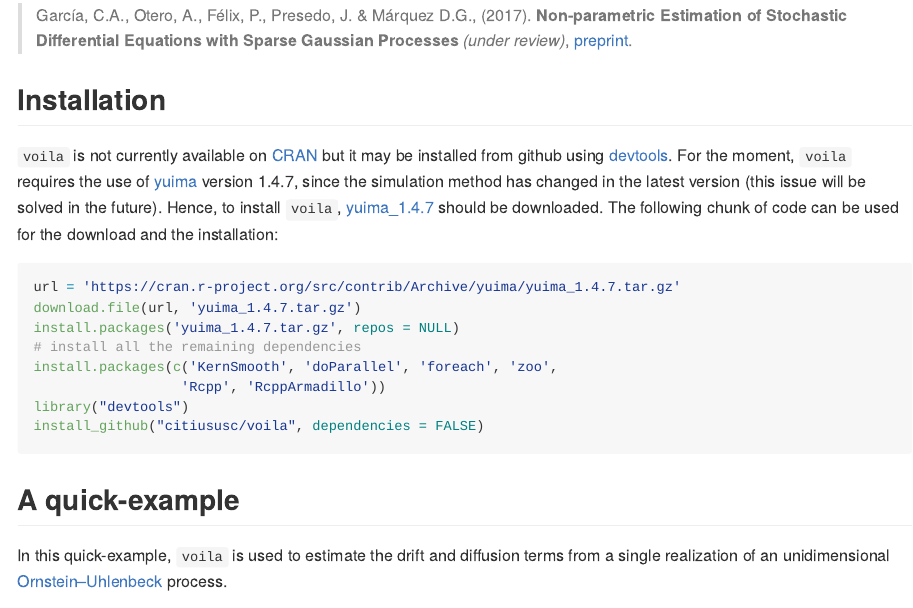
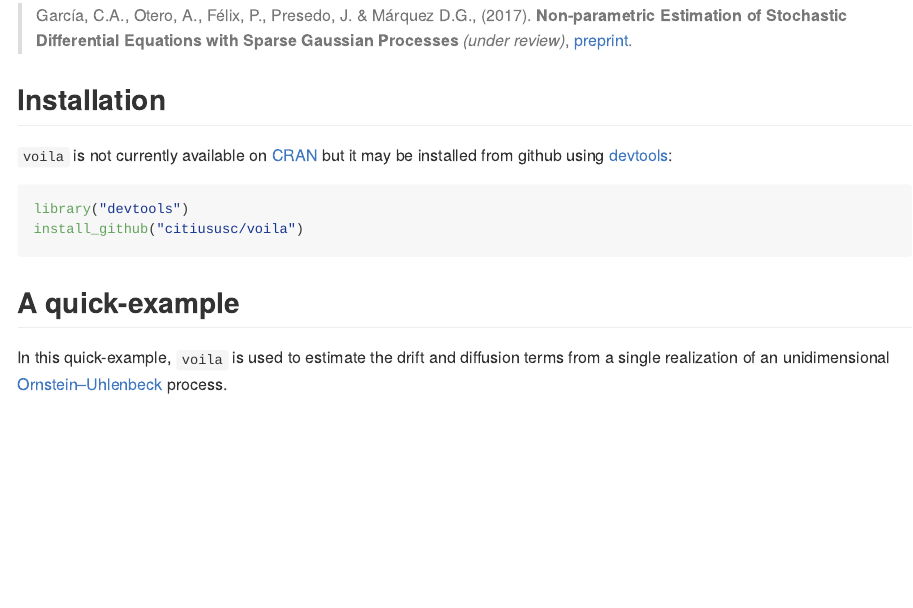
Before and after one commit to citiususc/voila, an R Markdown document (README.Rmd): the page in a window 1100 px wide, from 500 px down. The pictures show the output file README.md that the author committed with the source, drawn offline in the style of GitHub.

Commit message:
Update README and dependencies with yuima
yuima 1.6.4 has been released, solving the simulation issues that prevented the
use of version 1.5.8

````diff
--- a/README.Rmd
+++ b/README.Rmd
@@ -42,23 +42,11 @@ Sparse Gaussian Processes** _(under review)_,  [preprint](https://arxiv.org/abs/
 
 ## Installation
 `voila` is not currently available on [CRAN](http://cran.r-project.org/) but it
-may be installed from github using [devtools](https://github.com/hadley/devtools).
-For the moment, `voila` requires the use of [yuima](https://yuima-project.com)
-version 1.4.7, since the simulation method has changed in the latest version
-(this issue will be solved in the future). Hence, to install `voila`,
-[yuima_1.4.7](https://cran.r-project.org/src/contrib/Archive/yuima/yuima_1.4.7.tar.gz)
-should be downloaded. The following chunk of code can be used for the download
-and the installation:
+may be installed from github using [devtools](https://github.com/hadley/devtools):
 
 ```R
-url = 'https://cran.r-project.org/src/contrib/Archive/yuima/yuima_1.4.7.tar.gz'
-download.file(url, 'yuima_1.4.7.tar.gz')
-install.packages('yuima_1.4.7.tar.gz', repos = NULL)
-# install all the remaining dependencies
-install.packages(c('KernSmooth', 'doParallel', 'foreach', 'zoo',
-                  'Rcpp', 'RcppArmadillo'))
 library("devtools")
-install_github("citiususc/voila", dependencies = FALSE)
+install_github("citiususc/voila")
 ```
 
 ## A quick-example
````
Also changed, not shown: README.md, 1 other file.
